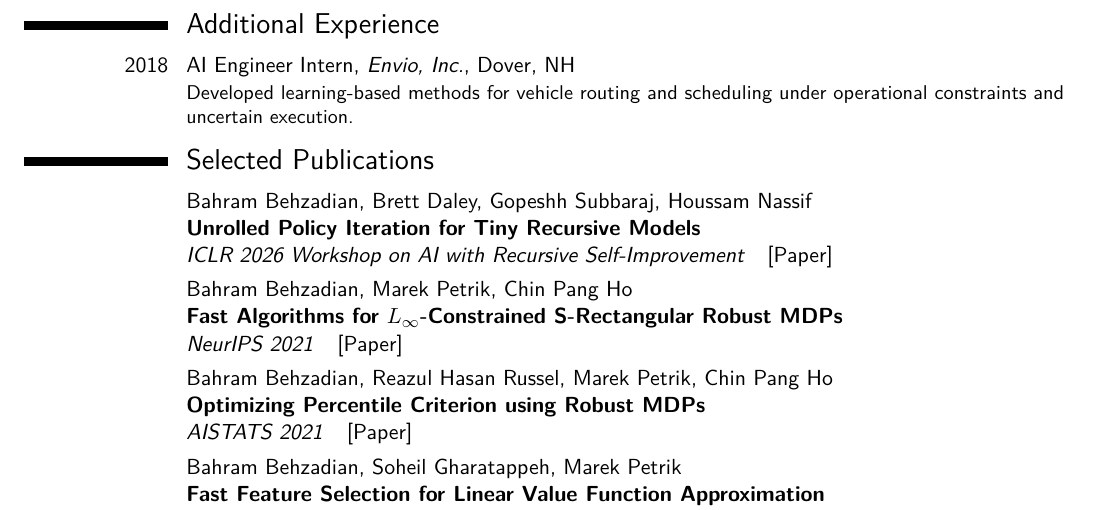
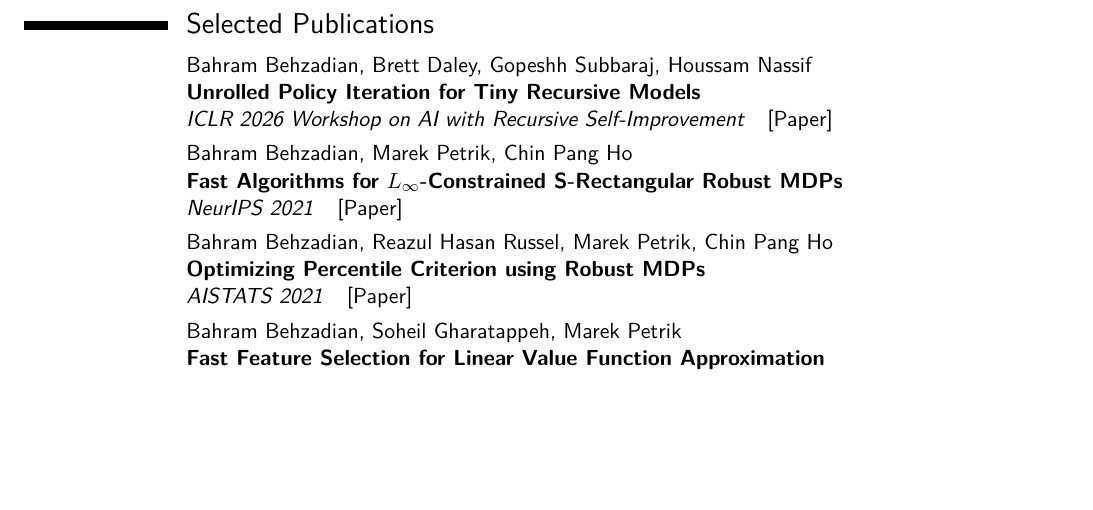
Before and after one commit to buiksat/ModernCV, a LaTeX CV (behzadian_cv_tesla.tex): part of page 2 of 2, cut at the place of the change, the shorter picture padded with empty space. Compiled offline with pdfLaTeX.

Commit message:
Remove Additional Experience section from Tesla CV

```diff
--- a/behzadian_cv_tesla.tex
+++ b/behzadian_cv_tesla.tex
@@ -97,11 +97,6 @@ Built research-scale PPO and DPO experiments on small language models for arithm
 \newpage
 
 %------------------------------------------------------------
-\section{Additional Experience}
-
-\cventry{2018}{AI Engineer Intern}{Envio, Inc.}{Dover, NH}{}{Developed learning-based methods for vehicle routing and scheduling under operational constraints and uncertain execution.}
-
-%------------------------------------------------------------
 \section{Selected Publications}
 
 \cvitem{}{%
```
